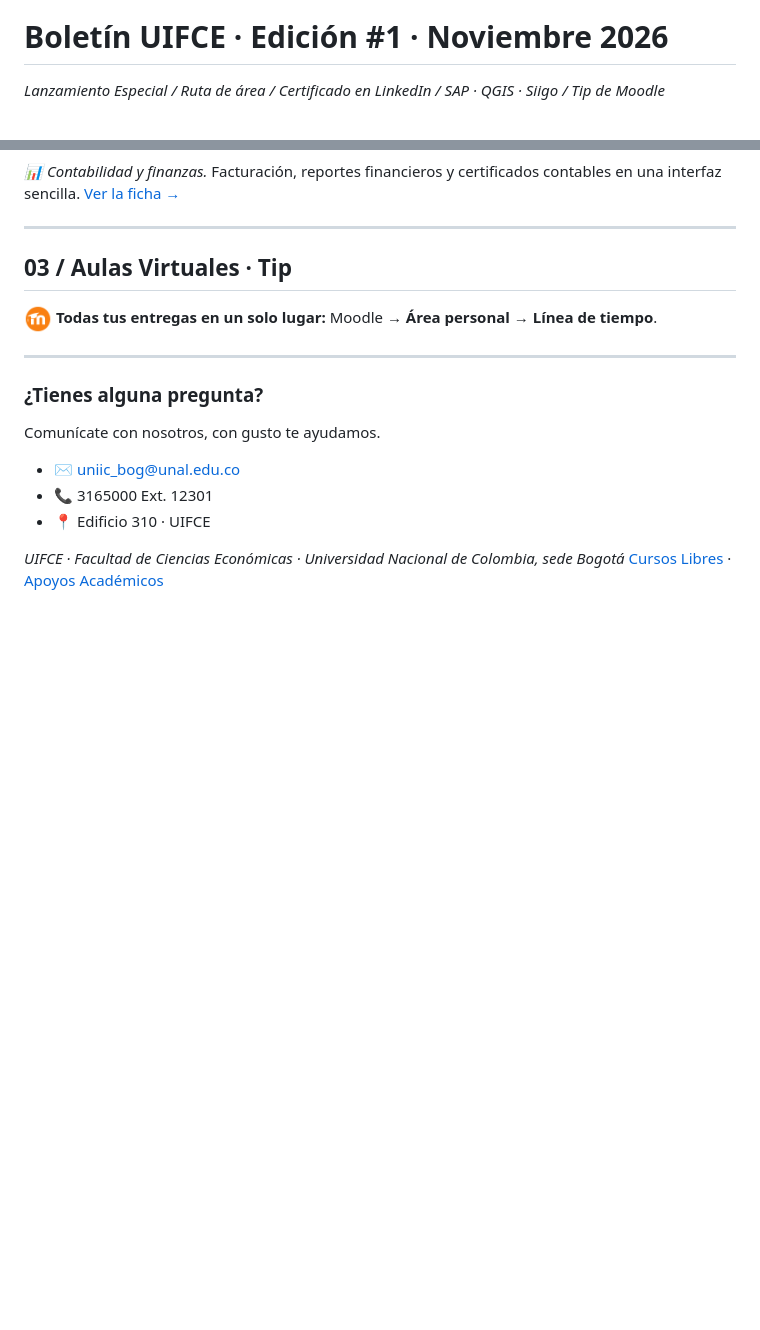
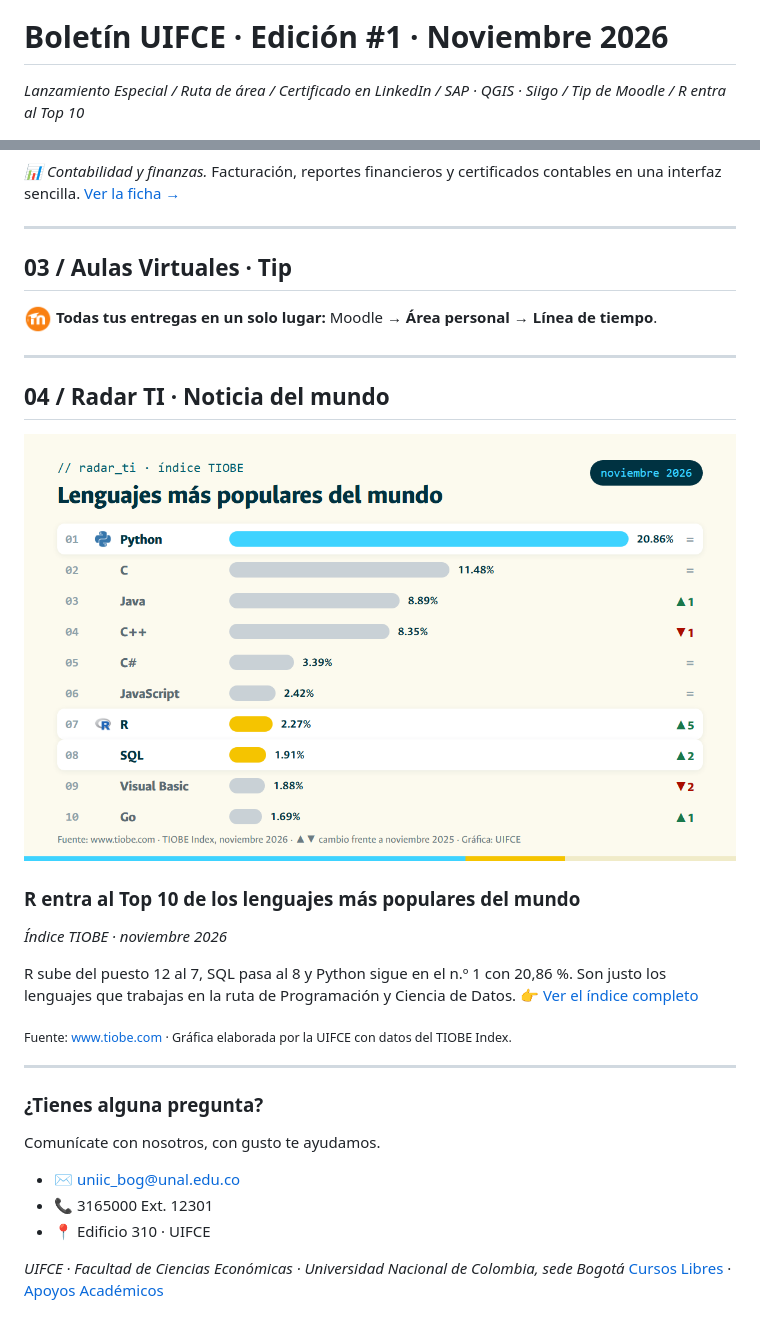
Before and after one commit to cdiazsu-source/ET-BoletinUIFCE1, a Markdown page: edicion-01.md, 2 parts joined by grey strips. Drawn GitHub-style; pictures changed too: assets/img/noticia-tiobe-nov-2026.png (added); blank space fills up the shorter version.

```diff
--- a/edicion-01.md
+++ b/edicion-01.md
@@ -8,7 +8,7 @@ edicion: 1
 
 # Boletín UIFCE · Edición #1 · Noviembre 2026
 
-*Lanzamiento Especial / Ruta de área / Certificado en LinkedIn / SAP · QGIS · Siigo / Tip de Moodle*
+*Lanzamiento Especial / Ruta de área / Certificado en LinkedIn / SAP · QGIS · Siigo / Tip de Moodle / R entra al Top 10*
 
 <img src="assets/img/uifcito-cierre.png" width="80" alt="Uifcito"> ¡Hola! Soy **Uifcito** 👋. Esto fue lo que aprendimos en la Facultad.
 
@@ -70,6 +70,20 @@ Emítelo en el aplicativo con tu correo institucional y publícalo en tu perfil
 
 ---
 
+## 04 / Radar TI · Noticia del mundo
+
+[![Índice TIOBE de noviembre de 2026](assets/img/noticia-tiobe-nov-2026.png)](https://www.tiobe.com/tiobe-index/)
+
+### R entra al Top 10 de los lenguajes más populares del mundo
+*Índice TIOBE · noviembre 2026*
+
+R sube del puesto 12 al 7, SQL pasa al 8 y Python sigue en el n.º 1 con 20,86 %. Son justo los lenguajes que trabajas en la ruta de Programación y Ciencia de Datos.
+👉 [Ver el índice completo](https://www.tiobe.com/tiobe-index/)
+
+<sub>Fuente: www.tiobe.com · Gráfica elaborada por la UIFCE con datos del TIOBE Index.</sub>
+
+---
+
 ### ¿Tienes alguna pregunta?
 
 Comunícate con nosotros, con gusto te ayudamos.
```
Also changed, not shown: CLAUDE.md (+2 -1 lines), 2 other files.
